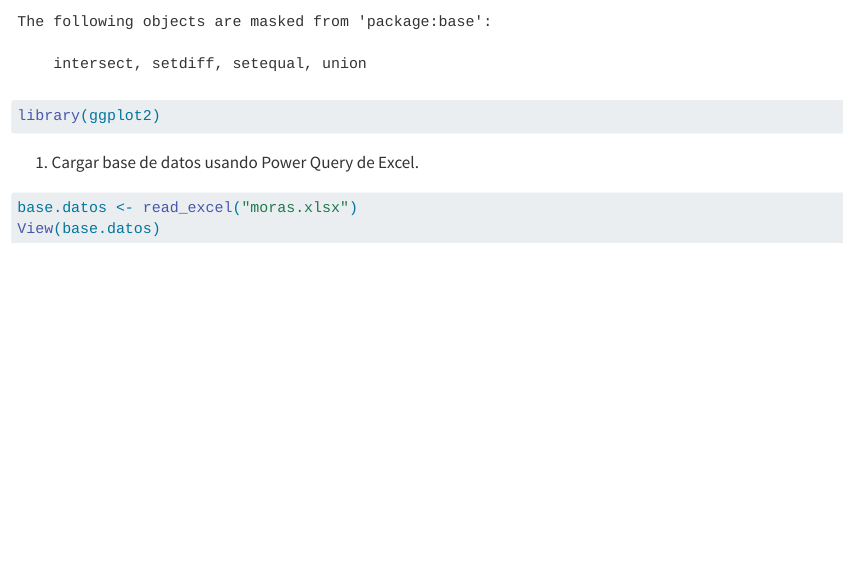
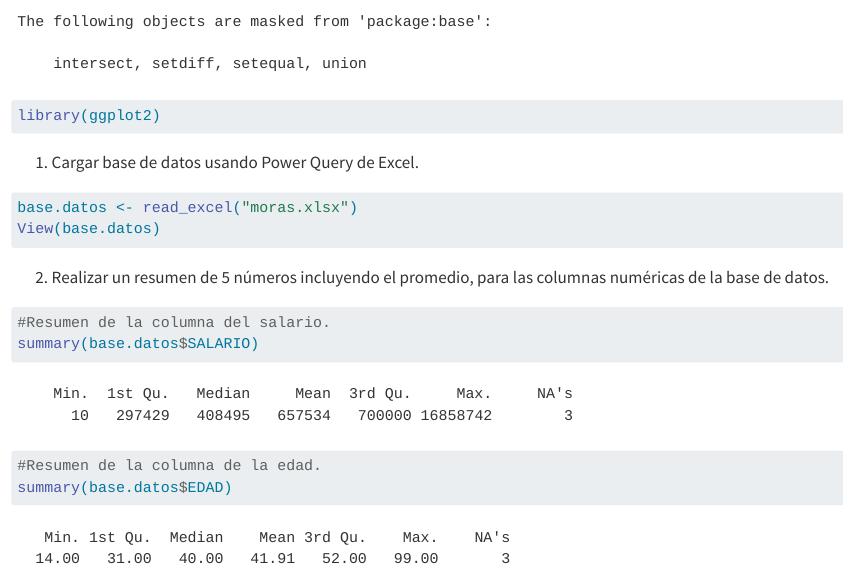
Before and after one commit to Alegobe23/EXAMEN_II_G1_C4F535, a Quarto document (EXAMEN_II_G1_C4F535.qmd): the page in a window 1100 px wide, from 730 px down. Rendered offline with R 4.5, knitr and Pandoc in place of Quarto, with nearby package versions.

Commit message:
feat: se agrega el resumen de cinco números para las columnas numéricas

````diff
--- a/EXAMEN_II_G1_C4F535.qmd
+++ b/EXAMEN_II_G1_C4F535.qmd
@@ -36,3 +36,14 @@ library(ggplot2)
 base.datos <- read_excel("moras.xlsx")
 View(base.datos)
 ```
+
+2.  Realizar un resumen de 5 números incluyendo el promedio, para las columnas numéricas de la base de datos.
+
+```{r}
+#Resumen de la columna del salario.
+summary(base.datos$SALARIO)
+
+#Resumen de la columna de la edad.
+summary(base.datos$EDAD)
+
+```
````
